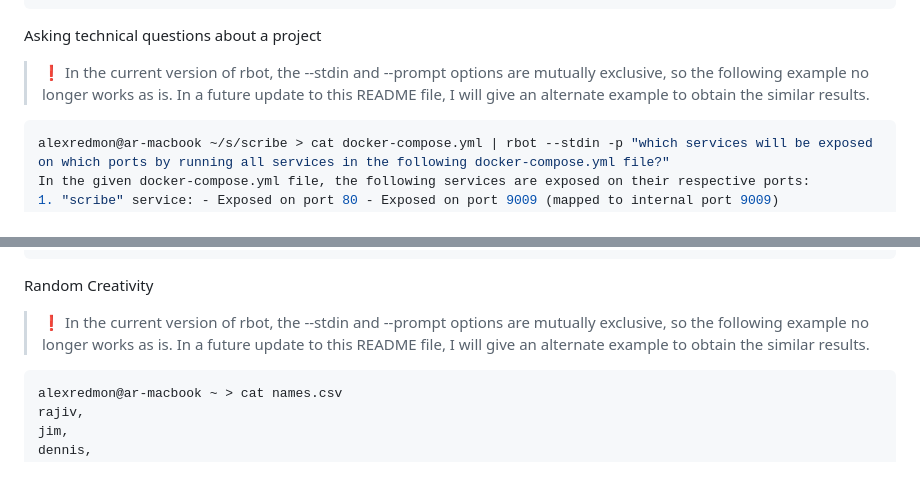
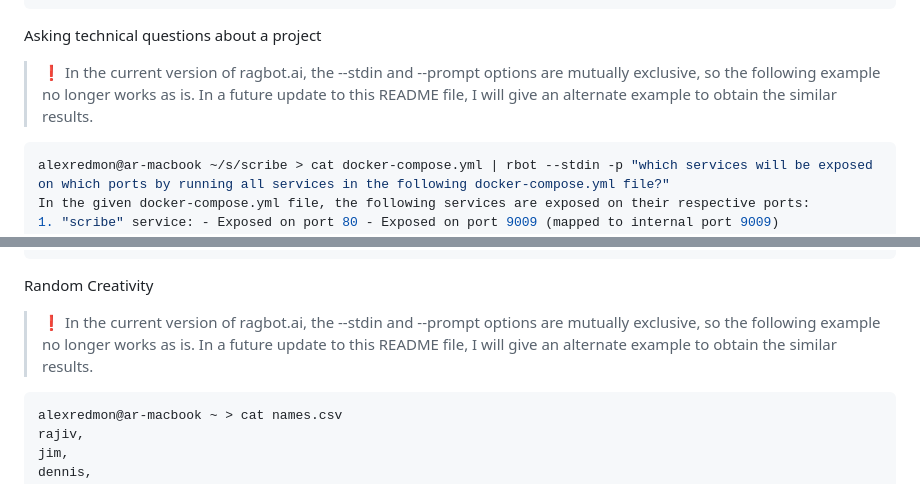
Before and after one commit to rajivpant/ragbot, a Markdown page: README.md, 2 parts joined by grey strips. Drawn GitHub-style.

````diff
--- a/README.md
+++ b/README.md
@@ -218,7 +214,7 @@ rajivpant@RP-2021-MacBook-Pro rbot %
 
 Asking technical questions about a project
 
-> ❗️ In the current version of rbot, the --stdin and --prompt options are mutually exclusive, so the following example no longer works as is. In a future update to this README file, I will give an alternate example to obtain the similar results.
+> ❗️ In the current version of ragbot.ai, the --stdin and --prompt options are mutually exclusive, so the following example no longer works as is. In a future update to this README file, I will give an alternate example to obtain the similar results.
 ```console
 alexredmon@ar-macbook ~/s/scribe > cat docker-compose.yml | rbot --stdin -p "which services will be exposed on which ports by running all services in the following docker-compose.yml file?"
 In the given docker-compose.yml file, the following services are exposed on their respective ports:
@@ -253,7 +249,7 @@ rajivpant@RP-2021-MacBook-Pro rbot %
 
 Random Creativity
 
-> ❗️ In the current version of rbot, the --stdin and --prompt options are mutually exclusive, so the following example no longer works as is. In a future update to this README file, I will give an alternate example to obtain the similar results.
+> ❗️ In the current version of ragbot.ai, the --stdin and --prompt options are mutually exclusive, so the following example no longer works as is. In a future update to this README file, I will give an alternate example to obtain the similar results.
 ```console
 alexredmon@ar-macbook ~ > cat names.csv
 rajiv,
````
Also changed, not shown: other parts of README.md (+12 -16 lines).
